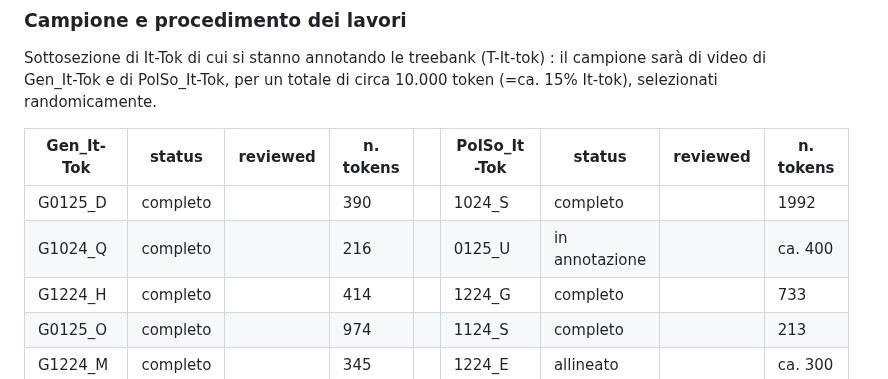
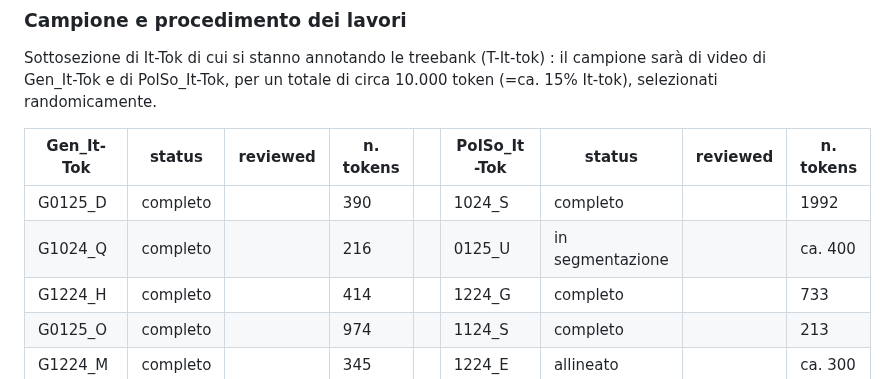
Before and after one commit to cabinsix/It-Tok, a Markdown page: README.md, the part around one of its changes. Rendered like a GitHub page.

```diff
--- a/README.md
+++ b/README.md
@@ -37,7 +37,7 @@ Sottosezione di It-Tok di cui si stanno annotando le treebank (T-It-tok) : il ca
 | Gen_It-Tok    |    status     | reviewed     | n. tokens       |     | PolSo_It-Tok  |    status       | reviewed     | n. tokens |
 | ------------- | ------------- | ------------- |  ------------- |-----| ------------- | ------------- | ------------- |  ------------- |
 |G0125_D        |completo        |               |       390     |      |1024_S        | completo |            | 1992
-G1024_Q         | completo      |                | 216           |      |0125_U        | in annotazione       |            | ca. 400
+G1024_Q         | completo      |                | 216           |      |0125_U        | in segmentazione       |            | ca. 400
 G1224_H         | completo      |                 |414            |     |1224_G        | completo       |              |733
 G0125_O         | completo      |                |   974        |      |  1124_S       | completo       |              |213
 G1224_M         | completo     |                | 345            |      |1224_E        |allineato       |              |ca. 300
```
Also changed, not shown: other parts of README.md (+1 -0 lines).
